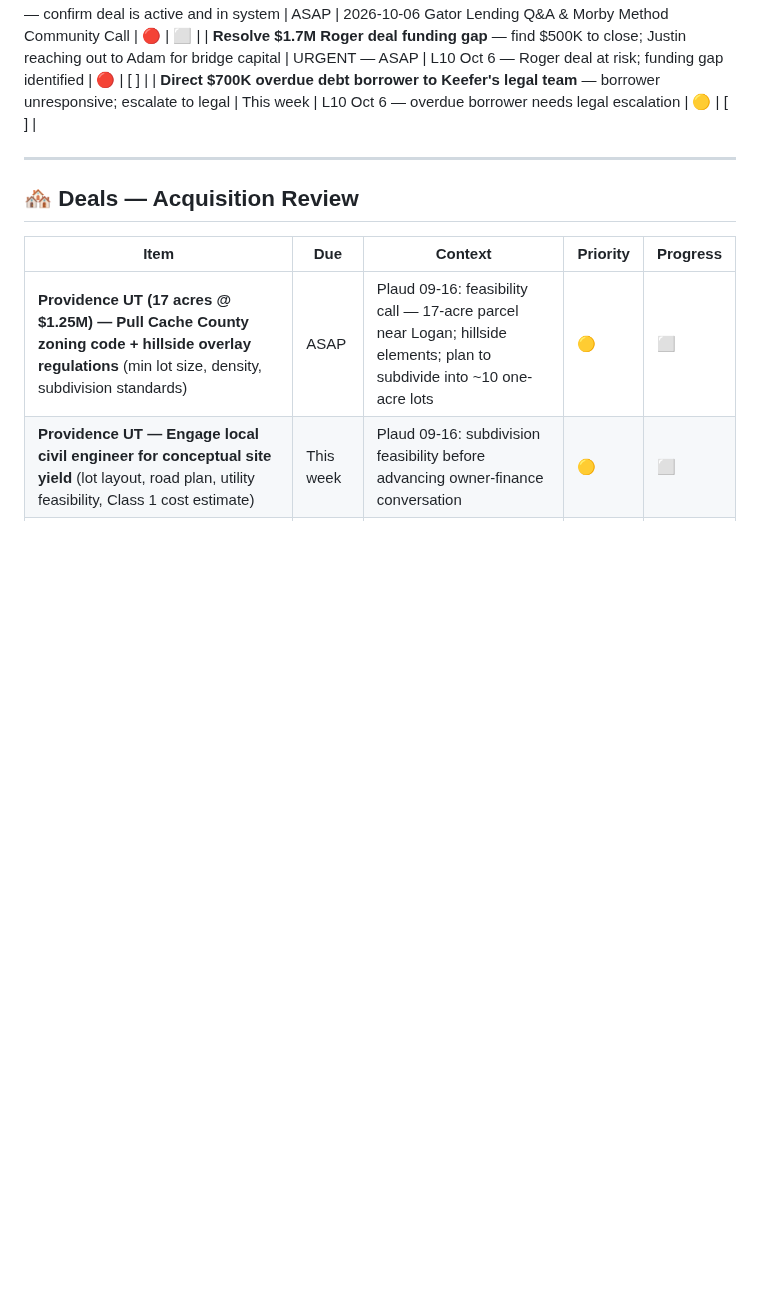
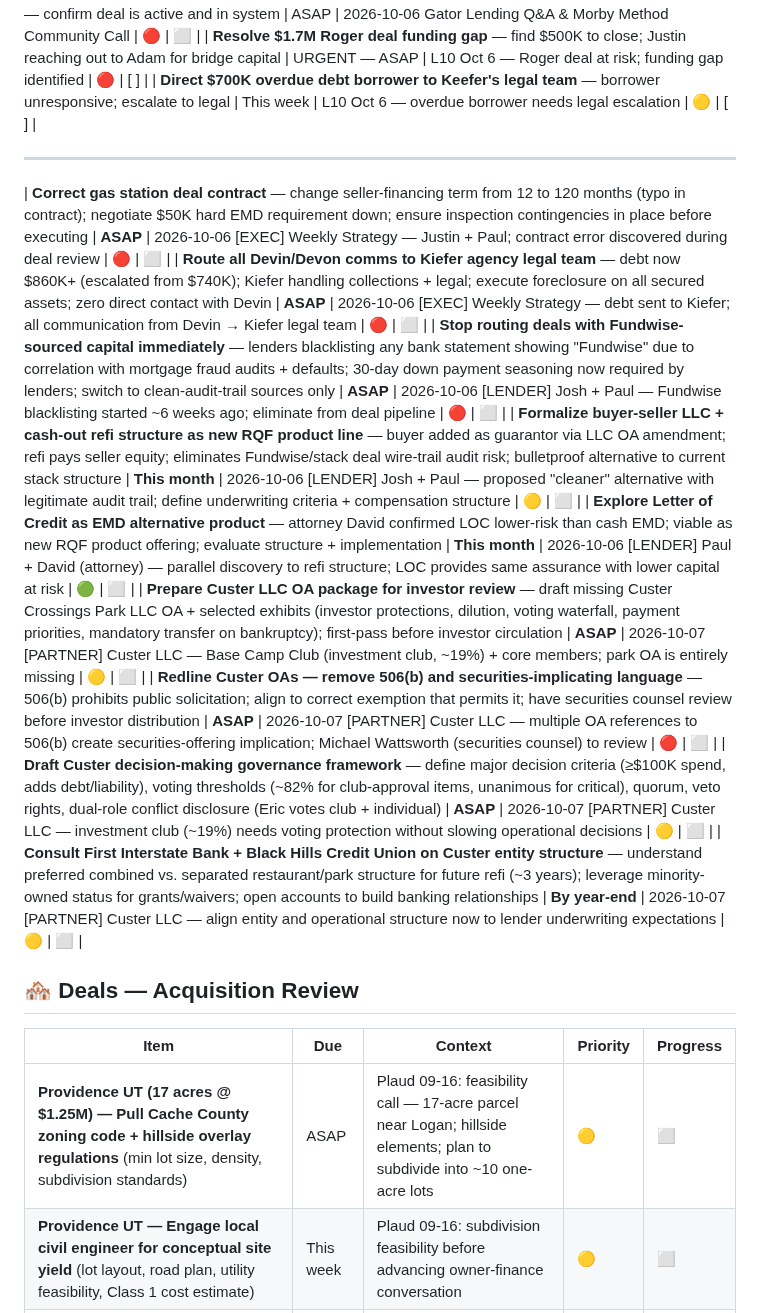
Before and after one commit to pmartbrown/dashboard, a Markdown page: todo.md, the part around one of its changes. GitHub-like rendering; blank space fills up the shorter version.

Commit message:
Update todo.md — Morning transcript review 2026-10-09

```diff
--- a/todo.md
+++ b/todo.md
@@ -115,6 +115,16 @@
 | **Direct $700K overdue debt borrower to Keefer's legal team** — borrower unresponsive; escalate to legal | This week | L10 Oct 6 — overdue borrower needs legal escalation | 🟡 | [ ] |
 
 ---
+
+| **Correct gas station deal contract** — change seller-financing term from 12 to 120 months (typo in contract); negotiate $50K hard EMD requirement down; ensure inspection contingencies in place before executing | **ASAP** | 2026-10-06 [EXEC] Weekly Strategy — Justin + Paul; contract error discovered during deal review | 🔴 | ⬜ |
+| **Route all Devin/Devon comms to Kiefer agency legal team** — debt now $860K+ (escalated from $740K); Kiefer handling collections + legal; execute foreclosure on all secured assets; zero direct contact with Devin | **ASAP** | 2026-10-06 [EXEC] Weekly Strategy — debt sent to Kiefer; all communication from Devin → Kiefer legal team | 🔴 | ⬜ |
+| **Stop routing deals with Fundwise-sourced capital immediately** — lenders blacklisting any bank statement showing "Fundwise" due to correlation with mortgage fraud audits + defaults; 30-day down payment seasoning now required by lenders; switch to clean-audit-trail sources only | **ASAP** | 2026-10-06 [LENDER] Josh + Paul — Fundwise blacklisting started ~6 weeks ago; eliminate from deal pipeline | 🔴 | ⬜ |
+| **Formalize buyer-seller LLC + cash-out refi structure as new RQF product line** — buyer added as guarantor via LLC OA amendment; refi pays seller equity; eliminates Fundwise/stack deal wire-trail audit risk; bulletproof alternative to current stack structure | **This month** | 2026-10-06 [LENDER] Josh + Paul — proposed "cleaner" alternative with legitimate audit trail; define underwriting criteria + compensation structure | 🟡 | ⬜ |
+| **Explore Letter of Credit as EMD alternative product** — attorney David confirmed LOC lower-risk than cash EMD; viable as new RQF product offering; evaluate structure + implementation | **This month** | 2026-10-06 [LENDER] Paul + David (attorney) — parallel discovery to refi structure; LOC provides same assurance with lower capital at risk | 🟢 | ⬜ |
+| **Prepare Custer LLC OA package for investor review** — draft missing Custer Crossings Park LLC OA + selected exhibits (investor protections, dilution, voting waterfall, payment priorities, mandatory transfer on bankruptcy); first-pass before investor circulation | **ASAP** | 2026-10-07 [PARTNER] Custer LLC — Base Camp Club (investment club, ~19%) + core members; park OA is entirely missing | 🟡 | ⬜ |
+| **Redline Custer OAs — remove 506(b) and securities-implicating language** — 506(b) prohibits public solicitation; align to correct exemption that permits it; have securities counsel review before investor distribution | **ASAP** | 2026-10-07 [PARTNER] Custer LLC — multiple OA references to 506(b) create securities-offering implication; Michael Wattsworth (securities counsel) to review | 🔴 | ⬜ |
+| **Draft Custer decision-making governance framework** — define major decision criteria (≥$100K spend, adds debt/liability), voting thresholds (~82% for club-approval items, unanimous for critical), quorum, veto rights, dual-role conflict disclosure (Eric votes club + individual) | **ASAP** | 2026-10-07 [PARTNER] Custer LLC — investment club (~19%) needs voting protection without slowing operational decisions | 🟡 | ⬜ |
+| **Consult First Interstate Bank + Black Hills Credit Union on Custer entity structure** — understand preferred combined vs. separated restaurant/park structure for future refi (~3 years); leverage minority-owned status for grants/waivers; open accounts to build banking relationships | **By year-end** | 2026-10-07 [PARTNER] Custer LLC — align entity and operational structure now to lender underwriting expectations | 🟡 | ⬜ |
 
 ## 🏘️ Deals — Acquisition Review
 
```
Also changed, not shown: other parts of todo.md (+2 -2 lines).
